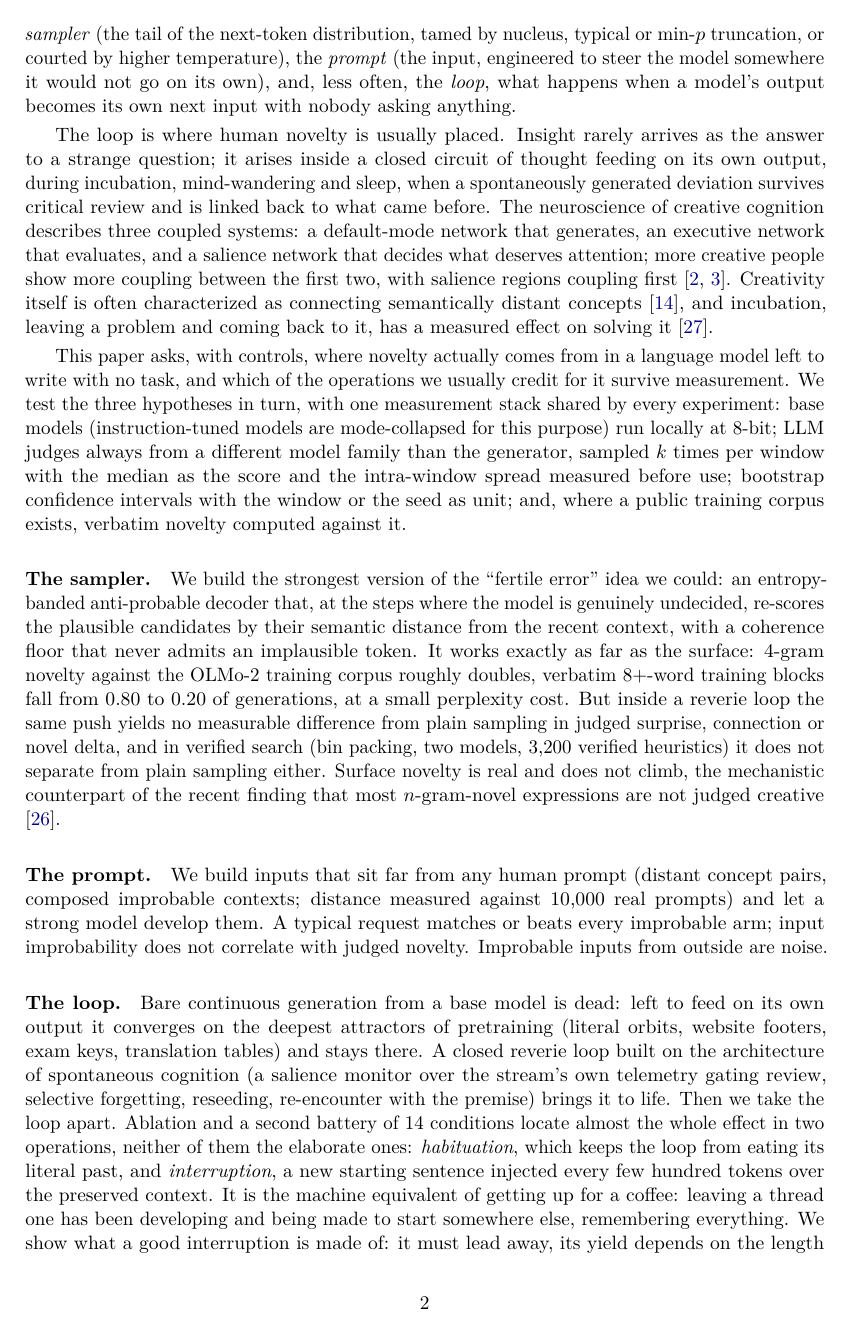
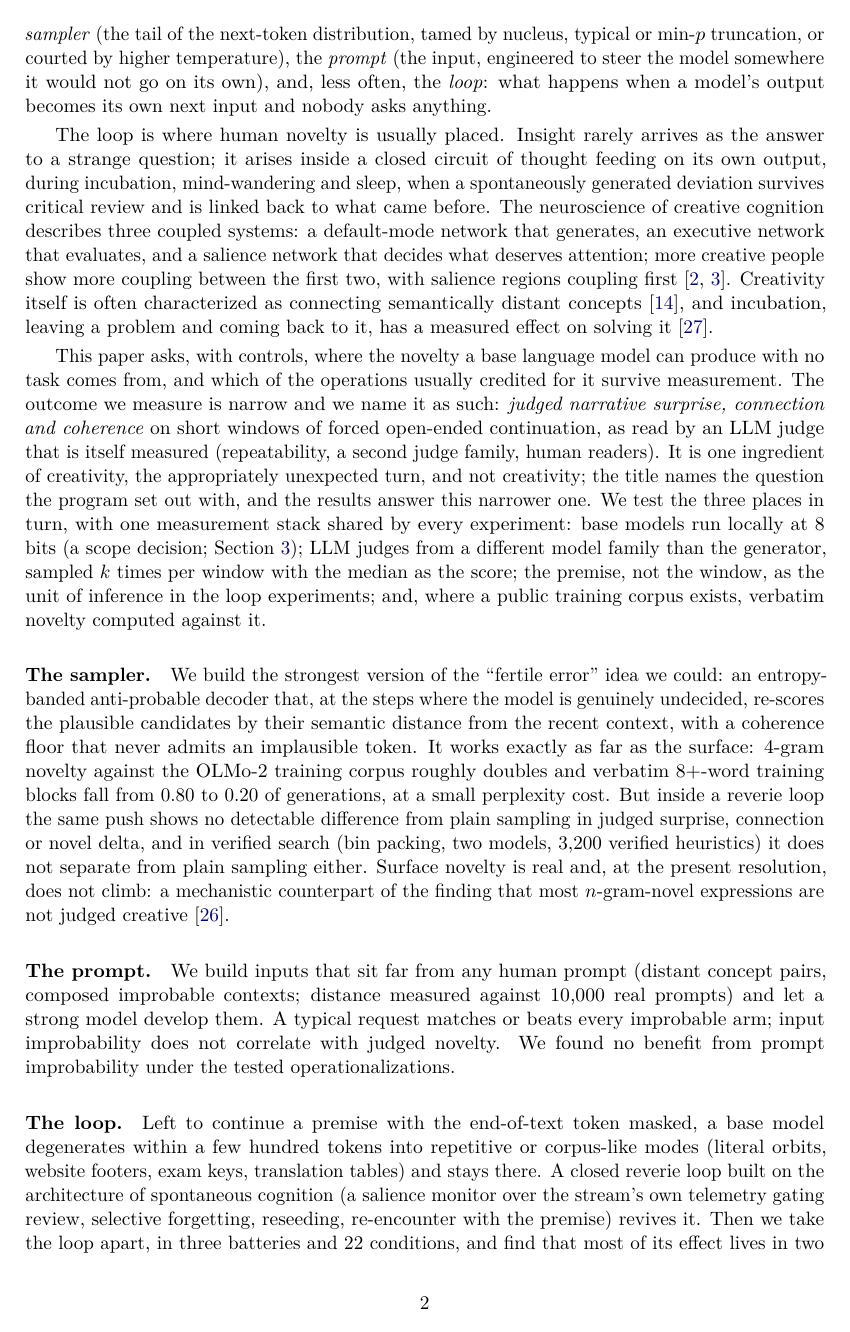
Before and after one commit to RobertoOno/interrupting-the-loop, a LaTeX paper (paper/main.tex, which reads paper/sections/introduction.tex): page 2 of 32. Compiled offline with pdfLaTeX.

Commit message:
Introduction reframed (calibrated outcome, scope decision, contributions restructured; loop specifics pending the new protocol)

```diff
--- a/paper/sections/introduction.tex
+++ b/paper/sections/introduction.tex
@@ -6,8 +6,8 @@ places are commonly optimized: the \emph{sampler} (the tail of the next-token
 distribution, tamed by nucleus, typical or min-$p$ truncation, or courted by
 higher temperature), the \emph{prompt} (the input, engineered to steer the
 model somewhere it would not go on its own), and, less often, the
-\emph{loop}, what happens when a model's output becomes its own next input
-with nobody asking anything.
+\emph{loop}: what happens when a model's output becomes its own next input
+and nobody asks anything.
 
 The loop is where human novelty is usually placed. Insight rarely arrives as
 the answer to a strange question; it arises inside a closed circuit of thought
@@ -23,16 +23,21 @@ characterized as connecting semantically distant concepts
 \citep{kenett2018semantic}, and incubation, leaving a problem and coming back
 to it, has a measured effect on solving it \citep{sio2009incubation}.
 
-This paper asks, with controls, where novelty actually comes from in a
-language model left to write with no task, and which of the operations we
-usually credit for it survive measurement. We test the three hypotheses in
-turn, with one measurement stack shared by every experiment: base models
-(instruction-tuned models are mode-collapsed for this purpose) run locally at
-8-bit; LLM judges always from a different model family than the generator,
-sampled $k$ times per window with the median as the score and the intra-window
-spread measured before use; bootstrap confidence intervals with the window or
-the seed as unit; and, where a public training corpus exists, verbatim novelty
-computed against it.
+This paper asks, with controls, where the novelty a base language model can
+produce with no task comes from, and which of the operations usually credited
+for it survive measurement. The outcome we measure is narrow and we name it
+as such: \emph{judged narrative surprise, connection and coherence} on short
+windows of forced open-ended continuation, as read by an LLM judge that is
+itself measured (repeatability, a second judge family, human readers). It is
+one ingredient of creativity, the appropriately unexpected turn, and not
+creativity; the title names the question the program set out with, and the
+results answer this narrower one. We test the three places in turn, with one
+measurement stack shared by every experiment: base models run locally at
+8 bits (a scope decision; Section~\ref{sec:method}); LLM judges from a
+different model family than the generator, sampled $k$ times per window
+with the median as the score; the premise, not the window, as the unit of
+inference in the loop experiments; and, where a public training corpus
+exists, verbatim novelty computed against it.
 
 \paragraph{The sampler.} We build the strongest version of the ``fertile
 error'' idea we could: an entropy-banded anti-probable decoder that, at the
@@ -40,32 +45,27 @@ steps where the model is genuinely undecided, re-scores the plausible
 candidates by their semantic distance from the recent context, with a
 coherence floor that never admits an implausible token. It works exactly as
 far as the surface: 4-gram novelty against the OLMo-2 training corpus roughly
-doubles, verbatim 8+-word training blocks fall from 0.80 to 0.20 of
+doubles and verbatim 8+-word training blocks fall from 0.80 to 0.20 of
 generations, at a small perplexity cost. But inside a reverie loop the same
-push yields no measurable difference from plain sampling in judged surprise,
+push shows no detectable difference from plain sampling in judged surprise,
 connection or novel delta, and in verified search (bin packing, two models,
 3,200 verified heuristics) it does not separate from plain sampling either.
-Surface novelty is real and does not climb, the mechanistic counterpart of
-the recent finding that most $n$-gram-novel expressions are not judged
-creative \citep{saakyan2026death}.
+Surface novelty is real and, at the present resolution, does not climb: a
+mechanistic counterpart of the finding that most $n$-gram-novel expressions
+are not judged creative \citep{saakyan2026death}.
 
 \paragraph{The prompt.} We build inputs that sit far from any human prompt
 (distant concept pairs, composed improbable contexts; distance measured
 against 10,000 real prompts) and let a strong model develop them. A typical
 request matches or beats every improbable arm; input improbability does not
-correlate with judged novelty. Improbable inputs from outside are noise.
+correlate with judged novelty. We found no benefit from prompt
+improbability under the tested operationalizations.
 
-\paragraph{The loop.} Bare continuous generation from a base model is dead:
-left to feed on its own output it converges on the deepest attractors of
-pretraining (literal orbits, website footers, exam keys, translation
-tables) and stays there. A closed reverie loop built on the architecture of
-spontaneous cognition (a salience monitor over the stream's own telemetry
-gating review, selective forgetting, reseeding, re-encounter with the premise)
-brings it to life. Then we take the loop apart. Ablation and a second battery
-of 14 conditions locate almost the whole effect in two operations, neither of
-them the elaborate ones: \emph{habituation}, which keeps the loop from eating
-its literal past, and \emph{interruption}, a new starting sentence injected
-every few hundred tokens over the preserved context. It is the machine
-equivalent of getting up for a coffee: leaving a thread one has been
-developing and being made to start somewhere else, remembering everything. We show what a good
-interruption is made of: it must lead away, its yield depends on the length
+\paragraph{The loop.} Left to continue a premise with the end-of-text token
+masked, a base model degenerates within a few hundred tokens into
+repetitive or corpus-like modes (literal orbits, website footers, exam keys,
+translation tables) and stays there. A closed reverie loop built on the
+architecture of spontaneous cognition (a salience monitor over the stream's
+own telemetry gating review, selective forgetting, reseeding, re-encounter
+with the premise) revives it. Then we take the loop apart, in three
+batteries and 22 conditions, and find that most of its effect lives in two
```
Also changed, not shown: paper/sections/introduction.tex (57 more changed lines).
